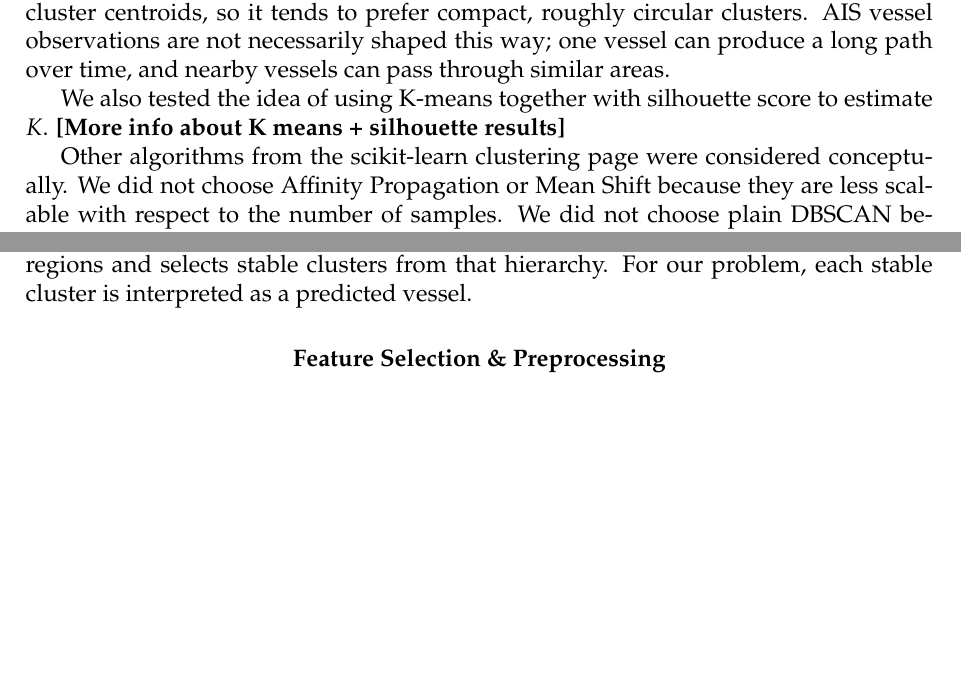
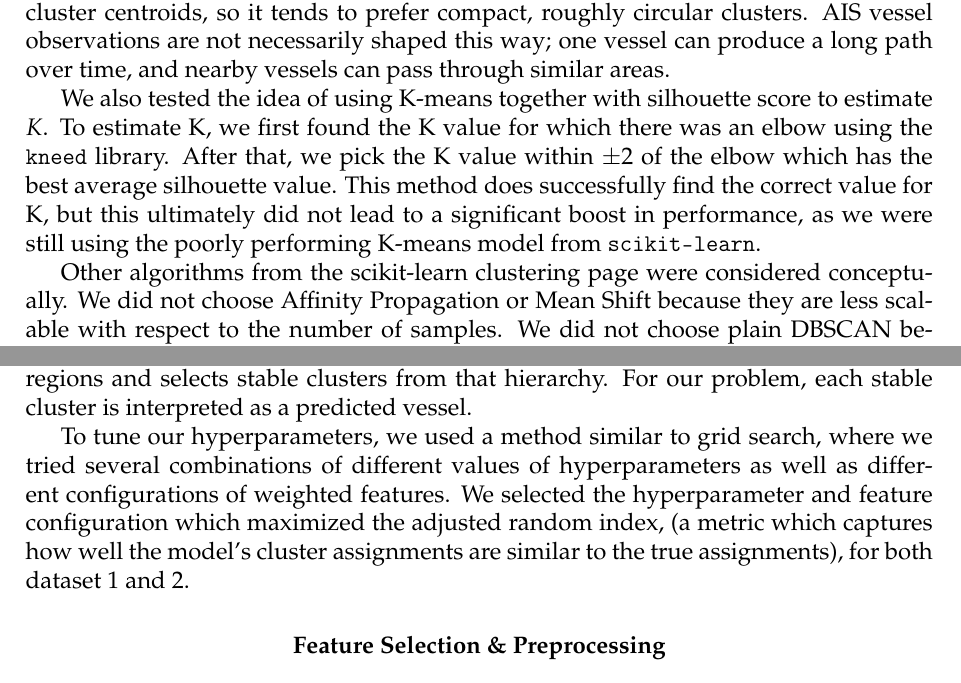
Before and after one commit to AaronDuda/case_study_2, a LaTeX problem sheet (Report/13_CS2.tex): two parts of pages 1 and 2 of 3, joined at a grey line, cut so that both start at the same text, the shorter picture padded with empty space. Compiled offline with pdfLaTeX.

Commit message:
Update 13_CS2.tex

```diff
--- a/Report/13_CS2.tex
+++ b/Report/13_CS2.tex
@@ -42,7 +42,8 @@ clustering found at \url{https://scikit-learn.org/stable/modules/clustering.html
 
 We began by comparing against the provided K-means baseline. The baseline uses all features except \texttt{OBJECT\_ID} and \texttt{VID}, standardizes them, and runs K-means with $K=20$. This is a reasonable starting point because \texttt{set1.csv} has 20 vessels, so the baseline is given the correct number of clusters for that dataset. However, even with the correct $K$, the baseline still performed poorly. This showed that knowing the number of clusters is not the same as correctly identifying vessel tracks. K-means minimizes distance to cluster centroids, so it tends to prefer compact, roughly circular clusters. AIS vessel observations are not necessarily shaped this way; one vessel can produce a long path over time, and nearby vessels can pass through similar areas.
 
-We also tested the idea of using K-means together with silhouette score to estimate $K$. \textbf{[More info about K means + silhouette results]}
+We also tested the idea of using K-means together with silhouette score to estimate $K$. To estimate K, we first found the K value for which there was an elbow using the \texttt{kneed} library. After that, we pick the K value within $\pm 2$ of the elbow which has the best average silhouette value.
+This method does successfully find the correct value for K, but this ultimately did not lead to a significant boost in performance, as we were still using the poorly performing K-means model from \texttt{scikit-learn}.
 
 Other algorithms from the scikit-learn clustering page were considered conceptually. We did not choose Affinity Propagation or Mean Shift because they are less scalable with respect to the number of samples. We did not choose plain DBSCAN because it depends heavily on selecting one global \texttt{eps} value, which is difficult when vessel-report density varies. OPTICS, BIRCH, and Gaussian mixture models may also be reasonable comparisons, but we did not include them in our final implementation. We focused our validation on the provided K-means baseline and HDBSCAN parameter searches because HDBSCAN directly addresses the unknown-number-of-clusters requirement while still fitting the density-based structure of vessel tracks.
 
@@ -71,6 +72,9 @@ To find the correct number of clusters and the correct cluster assignments, we s
 
 \section*{Method for Unknown Number of Clusters}
 Our final method uses HDBSCAN to solve the unknown-number-of-clusters problem directly. Instead of choosing $K$, HDBSCAN builds a hierarchy of density-connected regions and selects stable clusters from that hierarchy. For our problem, each stable cluster is interpreted as a predicted vessel.
+
+To tune our hyperparameters, we used a method similar to grid search, where we tried several combinations of different values of hyperparameters as well as different configurations of weighted features. We selected the hyperparameter and feature configuration which maximized the adjusted random index,
+(a metric which captures how well the model's cluster assignments are similar to the true assignments), for both dataset 1 and 2.
 
 \section*{Feature Selection \& Preprocessing}
 
```
Also changed, not shown: Report/13_CS2.pdf, 4 other files.
